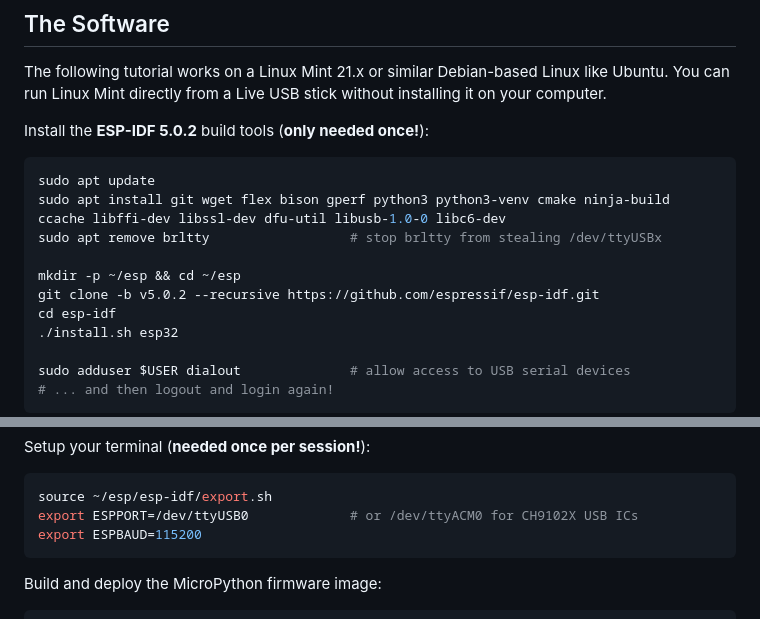
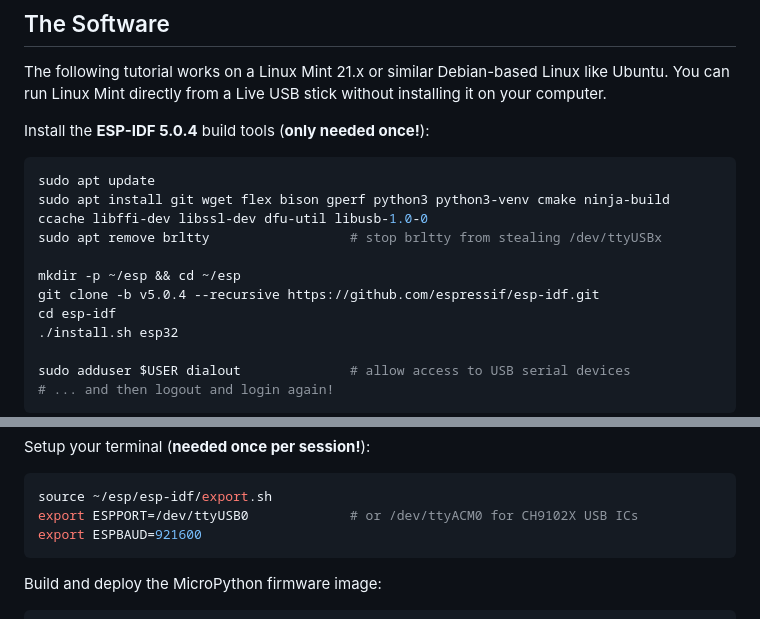
Before and after one commit to oliver-joos/wlan-relays, a Markdown page: README.md, 2 parts joined by grey strips. GitHub-like rendering.

Commit message:
Upgrade submodule micropython to v1.22.0.
You now need IDF v5.0.4 to build MicroPython, see README!

````diff
--- a/README.md
+++ b/README.md
@@ -45,15 +45,15 @@ The following tutorial works on a Linux Mint 21.x or similar Debian-based Linux
 like Ubuntu. You can run Linux Mint directly from a Live USB stick without
 installing it on your computer.
 
-Install the **ESP-IDF 5.0.2** build tools (**only needed once!**):
+Install the **ESP-IDF 5.0.4** build tools (**only needed once!**):
 
 ```shell
 sudo apt update
-sudo apt install git wget flex bison gperf python3 python3-venv cmake ninja-build ccache libffi-dev libssl-dev dfu-util libusb-1.0-0 libc6-dev
+sudo apt install git wget flex bison gperf python3 python3-venv cmake ninja-build ccache libffi-dev libssl-dev dfu-util libusb-1.0-0
 sudo apt remove brltty                  # stop brltty from stealing /dev/ttyUSBx
 
 mkdir -p ~/esp && cd ~/esp
-git clone -b v5.0.2 --recursive https://github.com/espressif/esp-idf.git
+git clone -b v5.0.4 --recursive https://github.com/espressif/esp-idf.git
 cd esp-idf
 ./install.sh esp32
 
@@ -78,7 +78,7 @@ Setup your terminal (**needed once per session!**):
 ```shell
 source ~/esp/esp-idf/export.sh
 export ESPPORT=/dev/ttyUSB0             # or /dev/ttyACM0 for CH9102X USB ICs
-export ESPBAUD=115200
+export ESPBAUD=921600
 ```
 
 Build and deploy the MicroPython firmware image:
````
